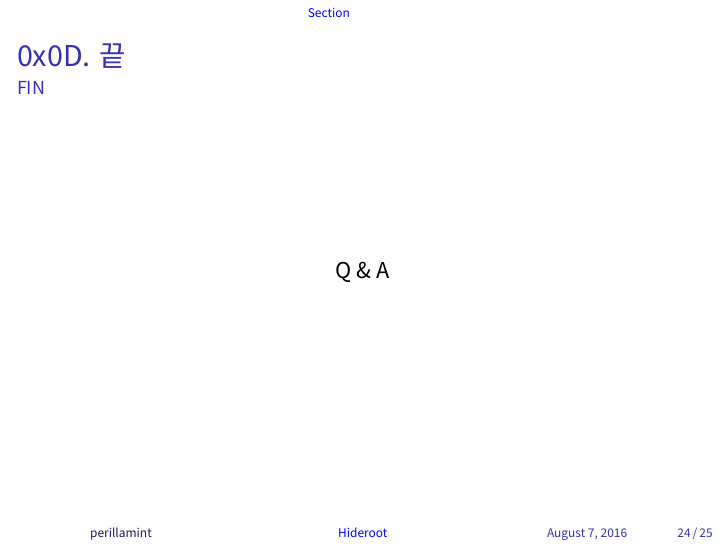
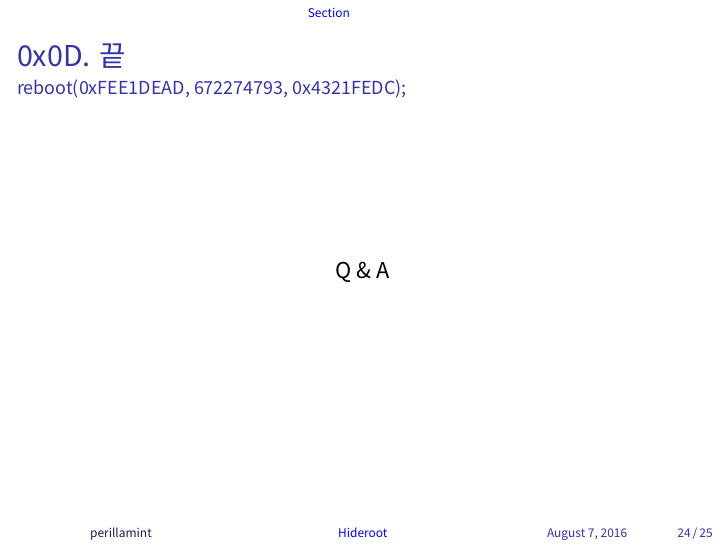
Before and after one commit to perillamint/inc0gnito_2016_hideroot, LaTeX slides (inc0gnito-2016_handout.tex, which reads pt_slide.tex): page 24 of 25. Compiled offline with XeLaTeX.

Commit message:
Little bit of modification

```diff
--- a/pt_slide.tex
+++ b/pt_slide.tex
@@ -219,7 +219,7 @@
 \section[Section]{끝}
 \begin{frame}
   \frametitle{0x0D. 끝}
-  \framesubtitle{FIN}
+  \framesubtitle{reboot(0xFEE1DEAD, 672274793, 0x4321FEDC);}
 
   \begin{center}
     Q \& A
```
